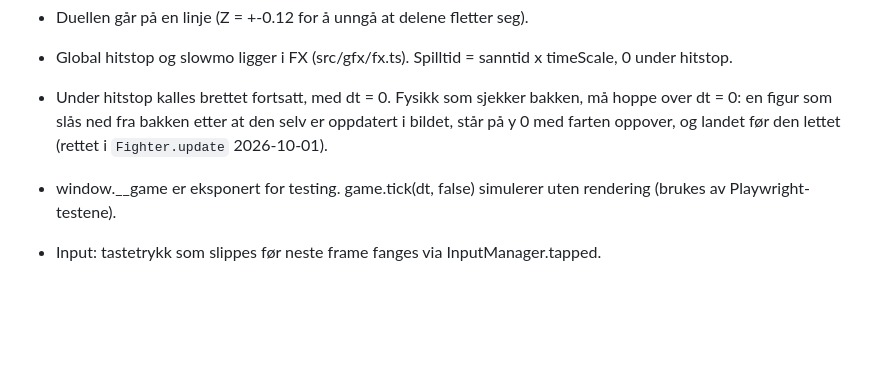
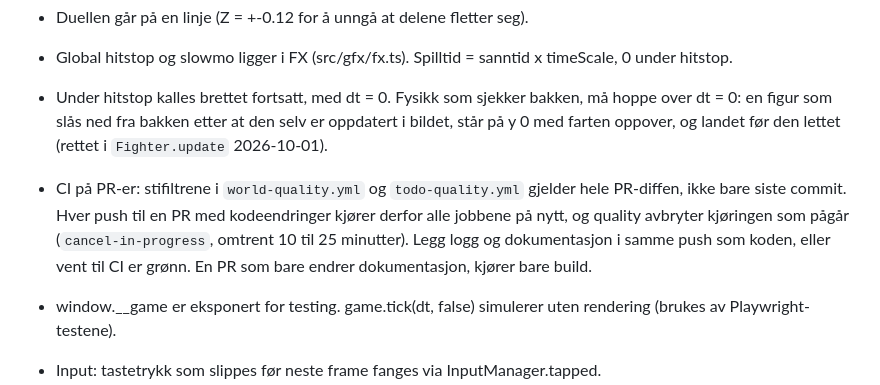
Before and after one commit to Tombonator3000/Loincloth-Legends, a Markdown page: memory.md, the part around the change. Drawn GitHub-style; blank space fills up the shorter version.

```diff
--- a/memory.md
+++ b/memory.md
@@ -70,6 +70,7 @@ Prosjektets hukommelse. Viktige fakta og beslutninger som må huskes mellom økt
 - Duellen går på en linje (Z = +-0.12 for å unngå at delene fletter seg).
 - Global hitstop og slowmo ligger i FX (src/gfx/fx.ts). Spilltid = sanntid x timeScale, 0 under hitstop.
 - Under hitstop kalles brettet fortsatt, med dt = 0. Fysikk som sjekker bakken, må hoppe over dt = 0: en figur som slås ned fra bakken etter at den selv er oppdatert i bildet, står på y 0 med farten oppover, og landet før den lettet (rettet i `Fighter.update` 2026-10-01).
+- CI på PR-er: stifiltrene i `world-quality.yml` og `todo-quality.yml` gjelder hele PR-diffen, ikke bare siste commit. Hver push til en PR med kodeendringer kjører derfor alle jobbene på nytt, og quality avbryter kjøringen som pågår (`cancel-in-progress`, omtrent 10 til 25 minutter). Legg logg og dokumentasjon i samme push som koden, eller vent til CI er grønn. En PR som bare endrer dokumentasjon, kjører bare build.
 - window.__game er eksponert for testing. game.tick(dt, false) simulerer uten rendering (brukes av Playwright-testene).
 - Input: tastetrykk som slippes før neste frame fanges via InputManager.tapped.
 - CPU i duellen: ferdighet øker per runde. Runde 1 er bevisst litt treg.
```
Also changed, not shown: log.md (+6 -0 lines).
